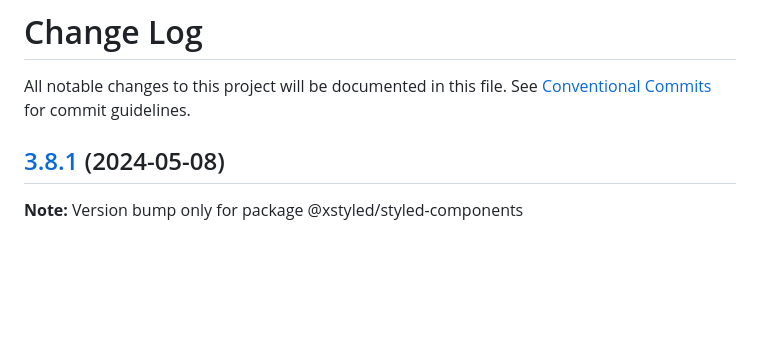
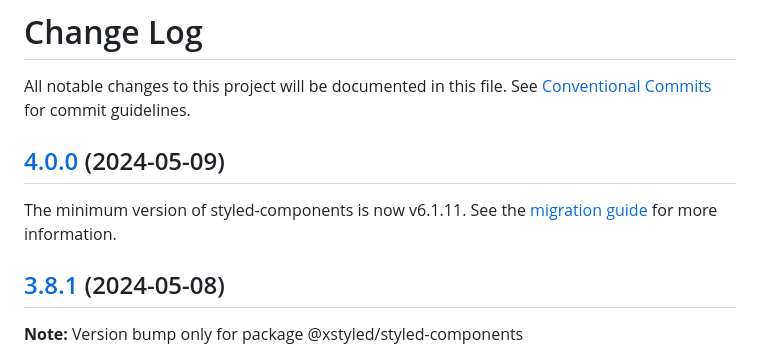
Before and after one commit to styled-components/xstyled, a Markdown page: packages/styled-components/CHANGELOG.md, the part around the change. Drawn GitHub-style; blank space fills up the shorter version.

Commit message:
chore(styled-components): increment changelog

```diff
--- a/packages/styled-components/CHANGELOG.md
+++ b/packages/styled-components/CHANGELOG.md
@@ -2,6 +2,10 @@
 
 All notable changes to this project will be documented in this file.
 See [Conventional Commits](https://conventionalcommits.org) for commit guidelines.
+
+## [4.0.0](https://github.com/gregberge/xstyled/compare/v3.8.1...v4.0.0) (2024-05-09)
+
+The minimum version of styled-components is now v6.1.11. See the [migration guide](https://styled-components.com/docs/faqs#what-do-i-need-to-do-to-migrate-to-v6) for more information.
 
 ## [3.8.1](https://github.com/gregberge/xstyled/compare/v3.8.0...v3.8.1) (2024-05-08)
 
```
